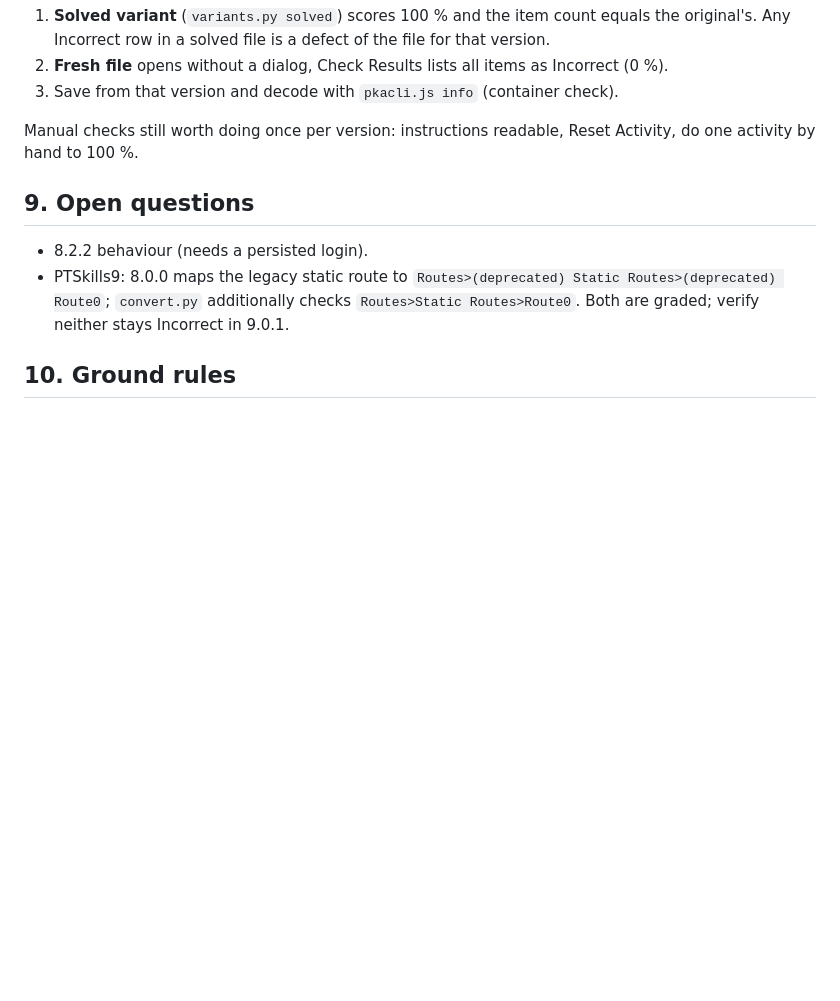
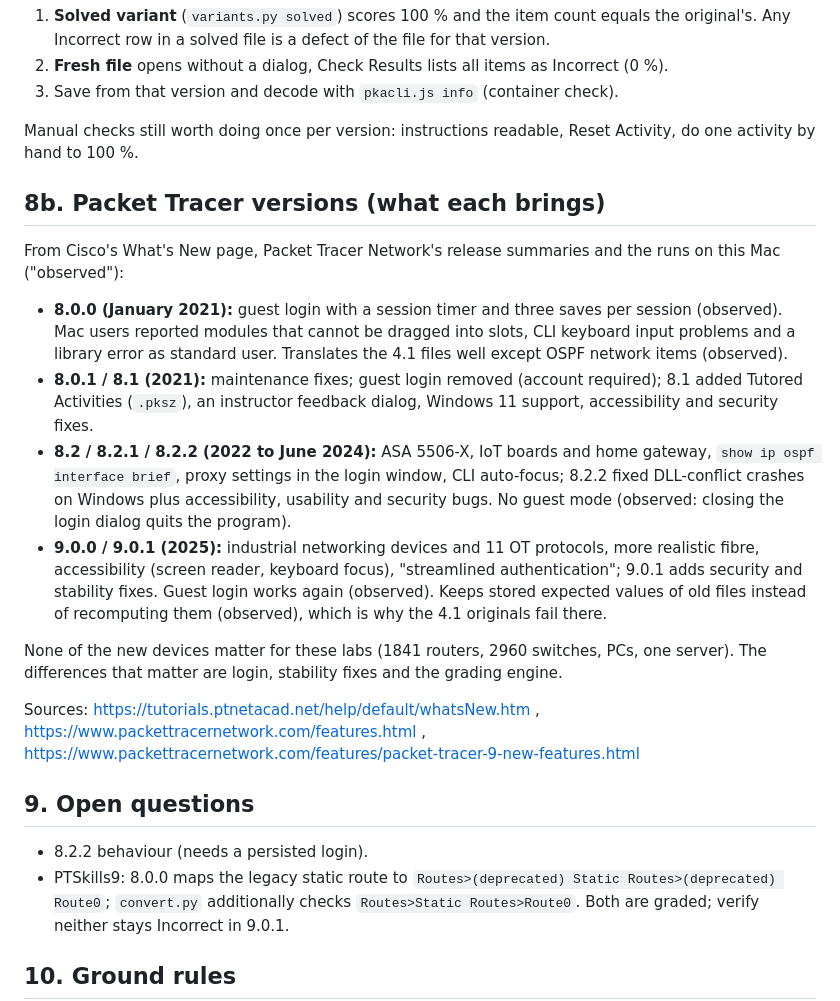
Before and after one commit to laszloprekop/pt-activity-tools, a Markdown page: HANDOFF.md, the part around the change. Rendered like a GitHub page; blank space fills up the shorter version.

Commit message:
Handoff: what each Packet Tracer version brings

```diff
--- a/HANDOFF.md
+++ b/HANDOFF.md
@@ -133,6 +133,19 @@ For every file and every version the checks are:
 
 Manual checks still worth doing once per version: instructions readable, Reset Activity, do one activity by hand to 100 %.
 
+## 8b. Packet Tracer versions (what each brings)
+
+From Cisco's What's New page, Packet Tracer Network's release summaries and the runs on this Mac ("observed"):
+
+- **8.0.0 (January 2021):** guest login with a session timer and three saves per session (observed). Mac users reported modules that cannot be dragged into slots, CLI keyboard input problems and a library error as standard user. Translates the 4.1 files well except OSPF network items (observed).
+- **8.0.1 / 8.1 (2021):** maintenance fixes; guest login removed (account required); 8.1 added Tutored Activities (`.pksz`), an instructor feedback dialog, Windows 11 support, accessibility and security fixes.
+- **8.2 / 8.2.1 / 8.2.2 (2022 to June 2024):** ASA 5506-X, IoT boards and home gateway, `show ip ospf interface brief`, proxy settings in the login window, CLI auto-focus; 8.2.2 fixed DLL-conflict crashes on Windows plus accessibility, usability and security bugs. No guest mode (observed: closing the login dialog quits the program).
+- **9.0.0 / 9.0.1 (2025):** industrial networking devices and 11 OT protocols, more realistic fibre, accessibility (screen reader, keyboard focus), "streamlined authentication"; 9.0.1 adds security and stability fixes. Guest login works again (observed). Keeps stored expected values of old files instead of recomputing them (observed), which is why the 4.1 originals fail there.
+
+None of the new devices matter for these labs (1841 routers, 2960 switches, PCs, one server). The differences that matter are login, stability fixes and the grading engine.
+
+Sources: https://tutorials.ptnetacad.net/help/default/whatsNew.htm , https://www.packettracernetwork.com/features.html , https://www.packettracernetwork.com/features/packet-tracer-9-new-features.html
+
 ## 9. Open questions
 
 - 8.2.2 behaviour (needs a persisted login).
```
